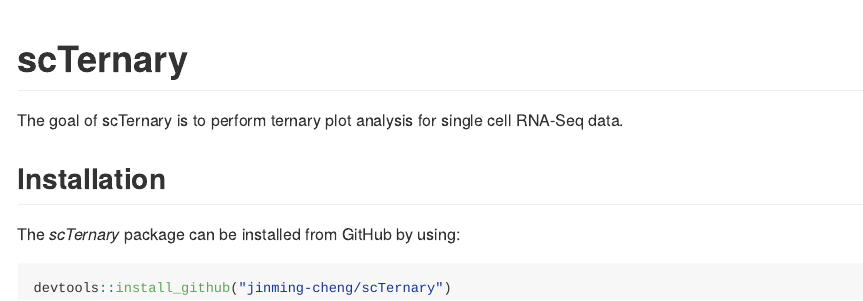
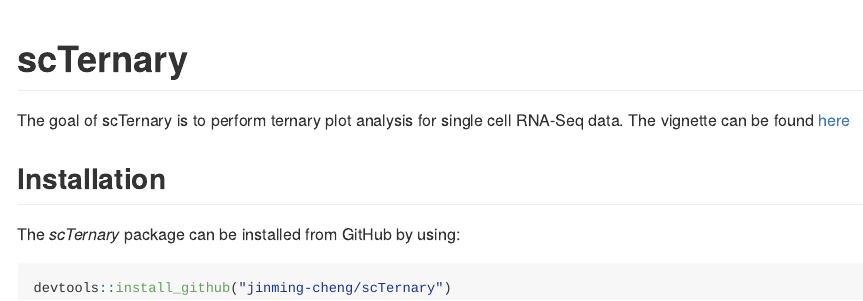
Before and after one commit to jinming-cheng/scTernary, an R Markdown document (README.Rmd): the page in a window 1100 px wide, from its top. The pictures show the output file README.md that the author committed with the source, drawn offline in the style of GitHub; badge pictures from the web are left out.

Commit message:
update readme

```diff
--- a/README.Rmd
+++ b/README.Rmd
@@ -19,7 +19,7 @@
 [![Codecov test coverage](https://codecov.io/gh/jinming-cheng/scTernary/branch/main/graph/badge.svg)](https://app.codecov.io/gh/jinming-cheng/scTernary?branch=main)
 <!-- badges: end -->
 
-The goal of scTernary is to perform ternary plot analysis for single cell RNA-Seq data.
+The goal of scTernary is to perform ternary plot analysis for single cell RNA-Seq data. The vignette can be found [here](https://jinming-cheng.github.io/scTernary/articles/scTernary.html)
 
 ## Installation
 
```
Also changed, not shown: README.md.
